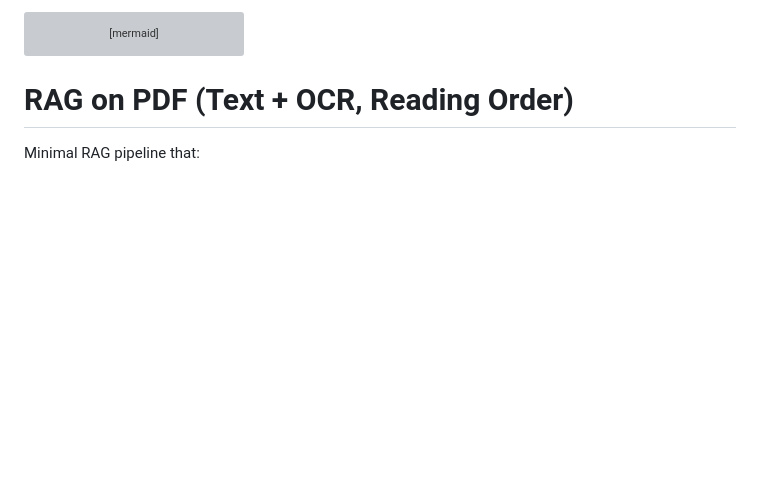
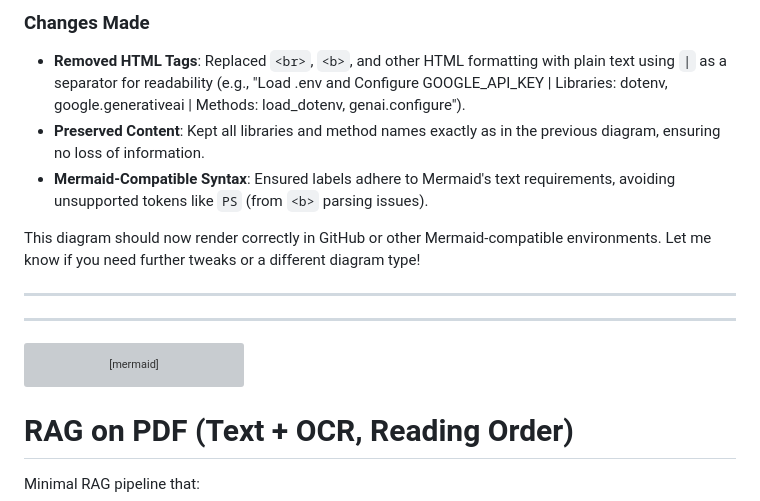
Before and after one commit to satyamjaysawal/Multiple-Model-RAG-Usecases, a Markdown page: RAG-on-PDF.md, the part around one of its changes. Drawn GitHub-style; blank space fills up the shorter version; grey boxes are pictures that could not be loaded.

````diff
--- a/RAG-on-PDF.md
+++ b/RAG-on-PDF.md
@@ -2,3 +46,16 @@
+### Changes Made
+- **Removed HTML Tags**: Replaced `<br>`, `<b>`, and other HTML formatting with plain text using `|` as a separator for readability (e.g., "Load .env and Configure GOOGLE_API_KEY | Libraries: dotenv, google.generativeai | Methods: load_dotenv, genai.configure").
+- **Preserved Content**: Kept all libraries and method names exactly as in the previous diagram, ensuring no loss of information.
+- **Mermaid-Compatible Syntax**: Ensured labels adhere to Mermaid's text requirements, avoiding unsupported tokens like `PS` (from `<b>` parsing issues).
+
+This diagram should now render correctly in GitHub or other Mermaid-compatible environments. Let me know if you need further tweaks or a different diagram type!
+
+
+
+
+****
+
+---
 
 ```mermaid
 graph TD
````
Also changed, not shown: other parts of RAG-on-PDF.md (+44 -0 lines).
